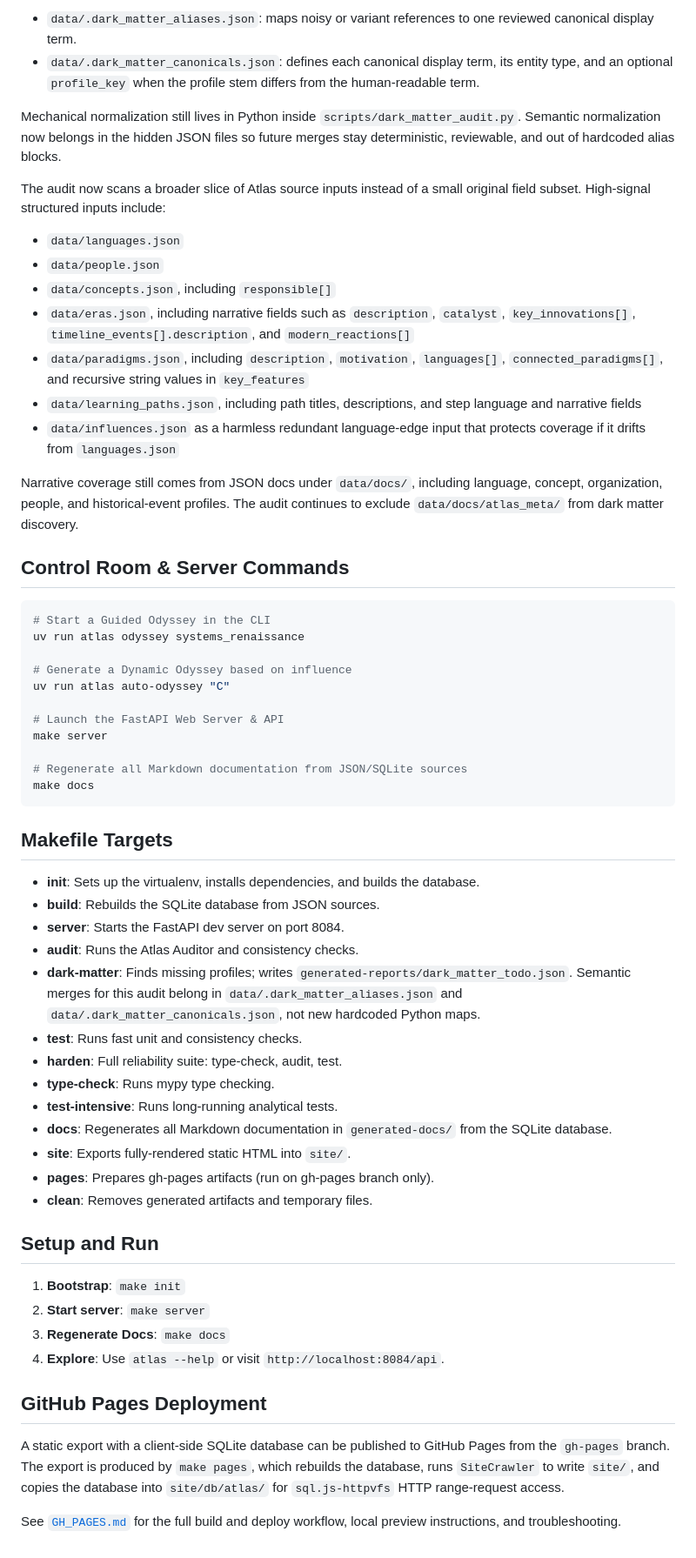
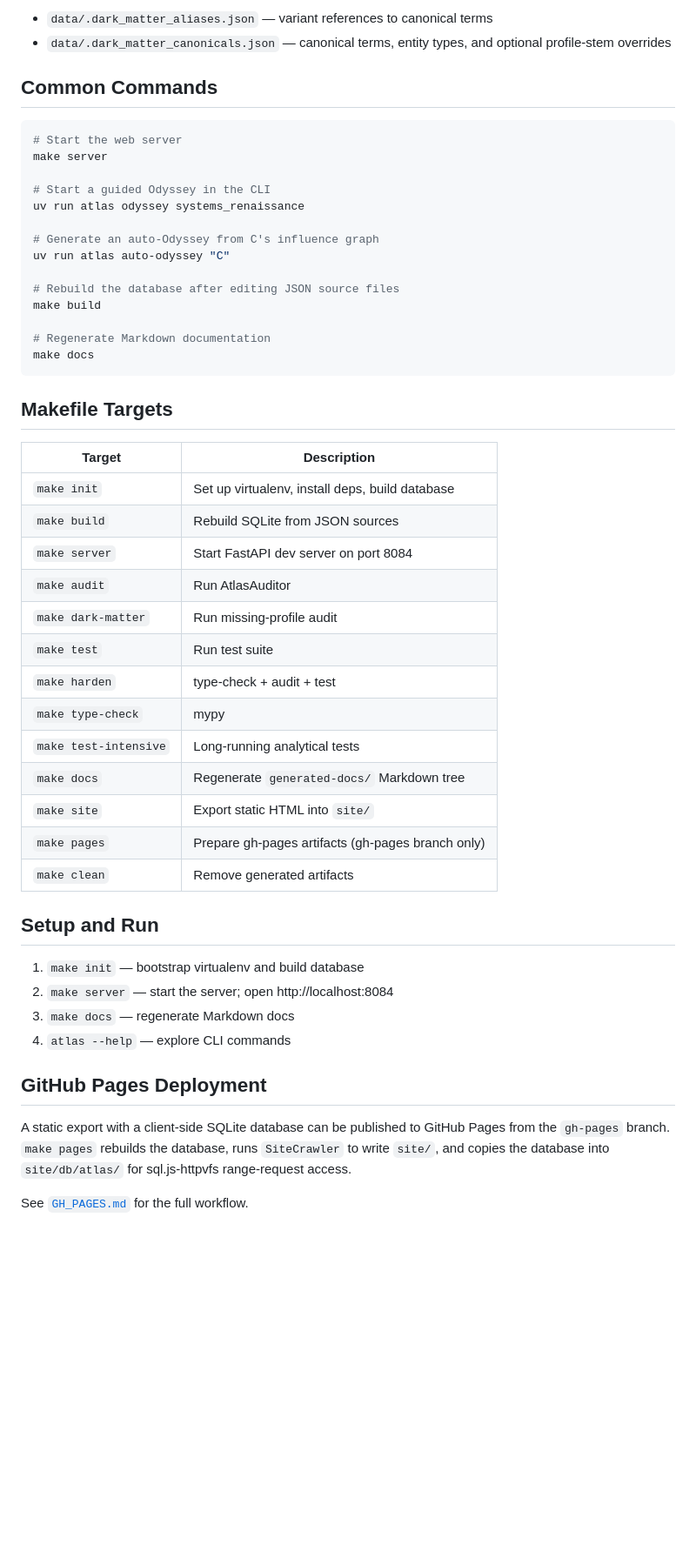
Before and after one commit to someflydev/language-atlas, a Markdown page: src/README.md, the part around one of its changes. Shown at 87% size. Drawn GitHub-style; blank space fills up the shorter version.

````diff
--- a/src/README.md
+++ b/src/README.md
@@ -59,86 +96,57 @@ JSON metadata under `data/`:
 
-- `data/.dark_matter_aliases.json`: maps noisy or variant references to
-  one reviewed canonical display term.
-- `data/.dark_matter_canonicals.json`: defines each canonical display
-  term, its entity type, and an optional `profile_key` when the profile
-  stem differs from the human-readable term.
+- `data/.dark_matter_aliases.json` — variant references to canonical terms
+- `data/.dark_matter_canonicals.json` — canonical terms, entity types,
+  and optional profile-stem overrides
 
-Mechanical normalization still lives in Python inside
-`scripts/dark_matter_audit.py`. Semantic normalization now belongs in the
-hidden JSON files so future merges stay deterministic, reviewable, and
-out of hardcoded alias blocks.
-
-The audit now scans a broader slice of Atlas source inputs instead of a
-small original field subset. High-signal structured inputs include:
-
-- `data/languages.json`
-- `data/people.json`
-- `data/concepts.json`, including `responsible[]`
-- `data/eras.json`, including narrative fields such as `description`,
-  `catalyst`, `key_innovations[]`, `timeline_events[].description`, and
-  `modern_reactions[]`
-- `data/paradigms.json`, including `description`, `motivation`,
-  `languages[]`, `connected_paradigms[]`, and recursive string values in
-  `key_features`
-- `data/learning_paths.json`, including path titles, descriptions, and
-  step language and narrative fields
-- `data/influences.json` as a harmless redundant language-edge input that
-  protects coverage if it drifts from `languages.json`
-
-Narrative coverage still comes from JSON docs under `data/docs/`,
-including language, concept, organization, people, and historical-event
-profiles. The audit
-continues to exclude `data/docs/atlas_meta/` from dark matter discovery.
-
-## Control Room & Server Commands
+## Common Commands
 
 ```bash
-# Start a Guided Odyssey in the CLI
+# Start the web server
+make server
+
+# Start a guided Odyssey in the CLI
 uv run atlas odyssey systems_renaissance
 
-# Generate a Dynamic Odyssey based on influence
+# Generate an auto-Odyssey from C's influence graph
 uv run atlas auto-odyssey "C"
 
-# Launch the FastAPI Web Server & API
-make server
+# Rebuild the database after editing JSON source files
+make build
 
-# Regenerate all Markdown documentation from JSON/SQLite sources
+# Regenerate Markdown documentation
 make docs
 ```
 
 ## Makefile Targets
 
-*   **init**: Sets up the virtualenv, installs dependencies, and builds the database.
-*   **build**: Rebuilds the SQLite database from JSON sources.
-*   **server**: Starts the FastAPI dev server on port 8084.
-*   **audit**: Runs the Atlas Auditor and consistency checks.
-*   **dark-matter**: Finds missing profiles; writes `generated-reports/dark_matter_todo.json`.
-    Semantic merges for this audit belong in
-    `data/.dark_matter_aliases.json` and
-    `data/.dark_matter_canonicals.json`, not new hardcoded Python maps.
-*   **test**: Runs fast unit and consistency checks.
-*   **harden**: Full reliability suite: type-check, audit, test.
-*   **type-check**: Runs mypy type checking.
-*   **test-intensive**: Runs long-running analytical tests.
-*   **docs**: Regenerates all Markdown documentation in `generated-docs/` from the SQLite database.
-*   **site**: Exports fully-rendered static HTML into `site/`.
-*   **pages**: Prepares gh-pages artifacts (run on gh-pages branch only).
-*   **clean**: Removes generated artifacts and temporary files.
+| Target | Description |
+|---|---|
+| `make init` | Set up virtualenv, install deps, build database |
+| `make build` | Rebuild SQLite from JSON sources |
+| `make server` | Start FastAPI dev server on port 8084 |
+| `make audit` | Run AtlasAuditor |
+| `make dark-matter` | Run missing-profile audit |
+| `make test` | Run test suite |
+| `make harden` | type-check + audit + test |
+| `make type-check` | mypy |
+| `make test-intensive` | Long-running analytical tests |
+| `make docs` | Regenerate `generated-docs/` Markdown tree |
+| `make site` | Export static HTML into `site/` |
+| `make pages` | Prepare gh-pages artifacts (gh-pages branch only) |
+| `make clean` | Remove generated artifacts |
 
 ## Setup and Run
 
-1.  **Bootstrap**: `make init`
-2.  **Start server**: `make server`
-3.  **Regenerate Docs**: `make docs`
-4.  **Explore**: Use `atlas --help` or visit `http://localhost:8084/api`.
+1. `make init` — bootstrap virtualenv and build database
+2. `make server` — start the server; open http://localhost:8084
+3. `make docs` — regenerate Markdown docs
+4. `atlas --help` — explore CLI commands
 
 ## GitHub Pages Deployment
 
 A static export with a client-side SQLite database can be published to
-GitHub Pages from the `gh-pages` branch. The export is produced by
-`make pages`, which rebuilds the database, runs `SiteCrawler` to write
-`site/`, and copies the database into `site/db/atlas/` for
-`sql.js-httpvfs` HTTP range-request access.
+GitHub Pages from the `gh-pages` branch. `make pages` rebuilds the
+database, runs `SiteCrawler` to write `site/`, and copies the database
+into `site/db/atlas/` for sql.js-httpvfs range-request access.
 
-See [`GH_PAGES.md`](../GH_PAGES.md) for the full build and
-deploy workflow, local preview instructions, and troubleshooting.
+See [`GH_PAGES.md`](../GH_PAGES.md) for the full workflow.
````
Also changed, not shown: other parts of src/README.md (+80 -43 lines).
